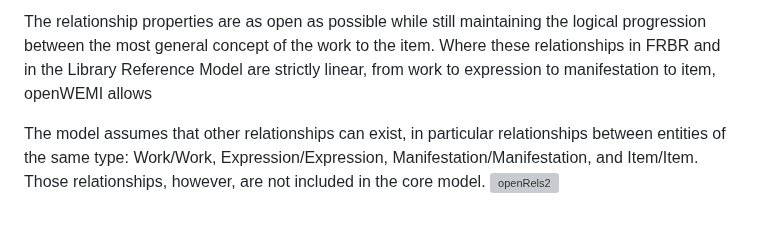
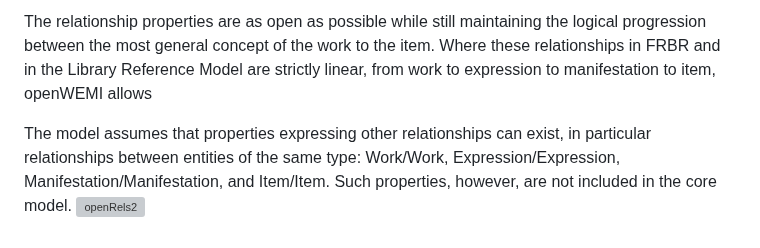
Before and after one commit to dcmi/openwemi, a Markdown page: openWEMI.md, the part around the change. GitHub-like rendering; grey boxes are pictures that could not be loaded.

```diff
--- a/openWEMI.md
+++ b/openWEMI.md
@@ -32,5 +32,5 @@ Which is expressed in this diagram:
 
 The relationship properties are as open as possible while still maintaining the logical progression between the most general concept of the work to the item. Where these relationships in FRBR and in the Library Reference Model are strictly linear, from work to expression to manifestation to item, openWEMI allows
 
-The model assumes that other relationships can exist, in particular relationships between entities of the same type: Work/Work, Expression/Expression, Manifestation/Manifestation, and Item/Item. Those relationships, however, are not included in the core model.
+The model assumes that properties expressing other relationships can exist, in particular relationships between entities of the same type: Work/Work, Expression/Expression, Manifestation/Manifestation, and Item/Item. Such properties, however, are not included in the core model.
 ![openRels2](https://user-images.githubusercontent.com/1564129/231845216-bc842bb0-de35-4778-8066-32947af26781.jpg)
```
